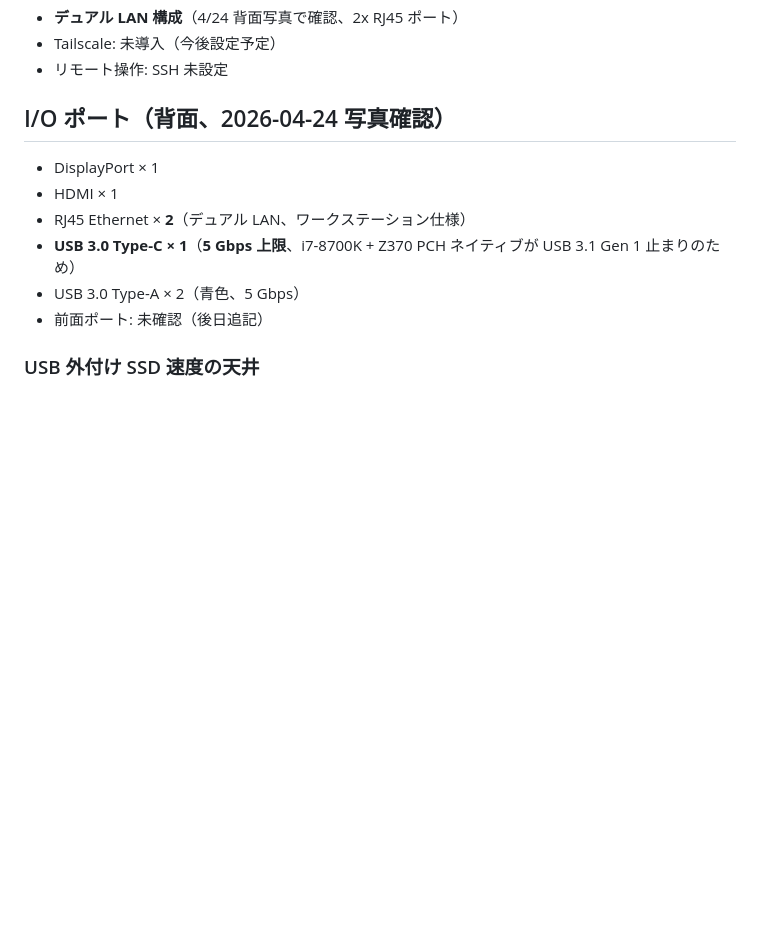
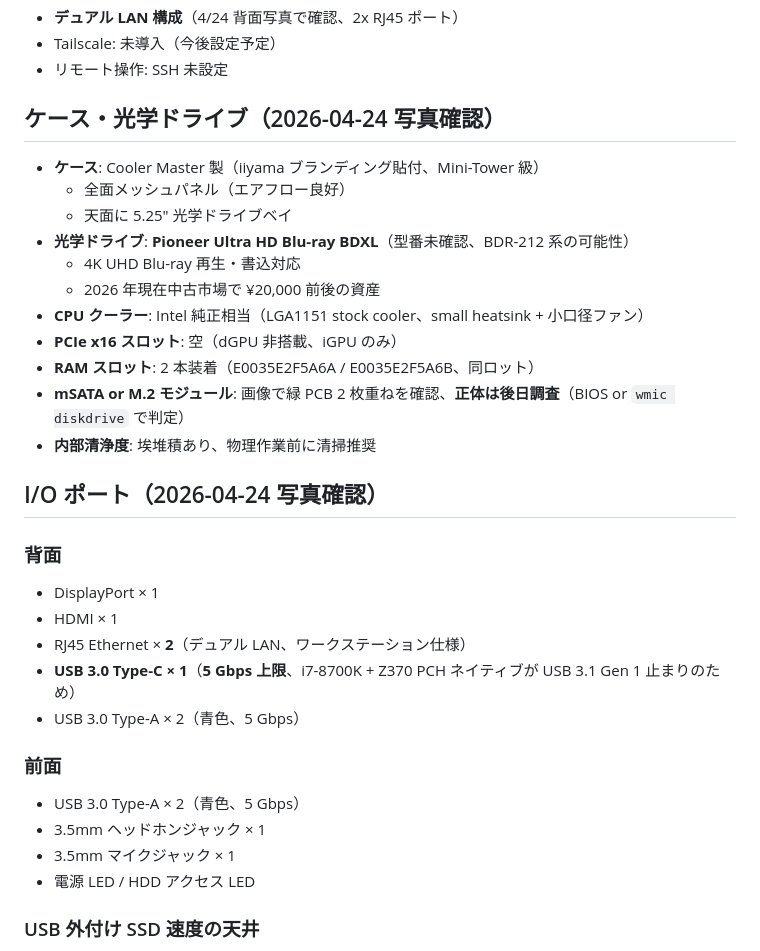
Before and after one commit to wirelessml/test, a Markdown page: docs/machines/shun-sensei-pc.md, the part around the change. Drawn GitHub-style; blank space fills up the shorter version.

Commit message:
shun-sensei-pc: 内部写真から Cooler Master ケース + Pioneer UHD BDXL + 前面ポート確認
- 4/24 内部 3 ショットで以下判明:
  - ケース: Cooler Master 製（iiyama ブランディング、メッシュ多用）
  - 光学: Pioneer Ultra HD Blu-ray BDXL（中古 ¥20,000 相当の資産）
  - CPU クーラー: Intel stock 系（LGA1151 純正相当）
  - PCIe x16 = 空（iGPU only 確定）
  - mSATA/M.2 モジュール 2 枚を画像で確認（正体未確定、BIOS 要調査）
  - 内部埃堆積あり、清掃推奨
  - 前面 I/O: USB 3.0 x2 + 音声 x2
- クローン手順書に「Phase 0-0-prep: 内部清掃」を追加

Co-Authored-By: Claude Opus 4.7 (1M context) <noreply@anthropic.com>

```diff
--- a/docs/machines/shun-sensei-pc.md
+++ b/docs/machines/shun-sensei-pc.md
@@ -65,14 +65,34 @@
 - Tailscale: 未導入（今後設定予定）
 - リモート操作: SSH 未設定
 
-## I/O ポート（背面、2026-04-24 写真確認）
+## ケース・光学ドライブ（2026-04-24 写真確認）
 
+- **ケース**: Cooler Master 製（iiyama ブランディング貼付、Mini-Tower 級）
+  - 全面メッシュパネル（エアフロー良好）
+  - 天面に 5.25" 光学ドライブベイ
+- **光学ドライブ**: **Pioneer Ultra HD Blu-ray BDXL**（型番未確認、BDR-212 系の可能性）
+  - 4K UHD Blu-ray 再生・書込対応
+  - 2026 年現在中古市場で ¥20,000 前後の資産
+- **CPU クーラー**: Intel 純正相当（LGA1151 stock cooler、small heatsink + 小口径ファン）
+- **PCIe x16 スロット**: 空（dGPU 非搭載、iGPU のみ）
+- **RAM スロット**: 2 本装着（E0035E2F5A6A / E0035E2F5A6B、同ロット）
+- **mSATA or M.2 モジュール**: 画像で緑 PCB 2 枚重ねを確認、**正体は後日調査**（BIOS or `wmic diskdrive` で判定）
+- **内部清浄度**: 埃堆積あり、物理作業前に清掃推奨
+
+## I/O ポート（2026-04-24 写真確認）
+
+### 背面
 - DisplayPort × 1
 - HDMI × 1
 - RJ45 Ethernet × **2**（デュアル LAN、ワークステーション仕様）
 - **USB 3.0 Type-C × 1**（**5 Gbps 上限**、i7-8700K + Z370 PCH ネイティブが USB 3.1 Gen 1 止まりのため）
 - USB 3.0 Type-A × 2（青色、5 Gbps）
-- 前面ポート: 未確認（後日追記）
+
+### 前面
+- USB 3.0 Type-A × 2（青色、5 Gbps）
+- 3.5mm ヘッドホンジャック × 1
+- 3.5mm マイクジャック × 1
+- 電源 LED / HDD アクセス LED
 
 ### USB 外付け SSD 速度の天井
 - USB-C 接続でも **実効 ~400-500 MB/s** が上限（プロトコル制約）
```
Also changed, not shown: docs/guides/sandisk-usb-c-clone-guide.md (+12 -0 lines).
